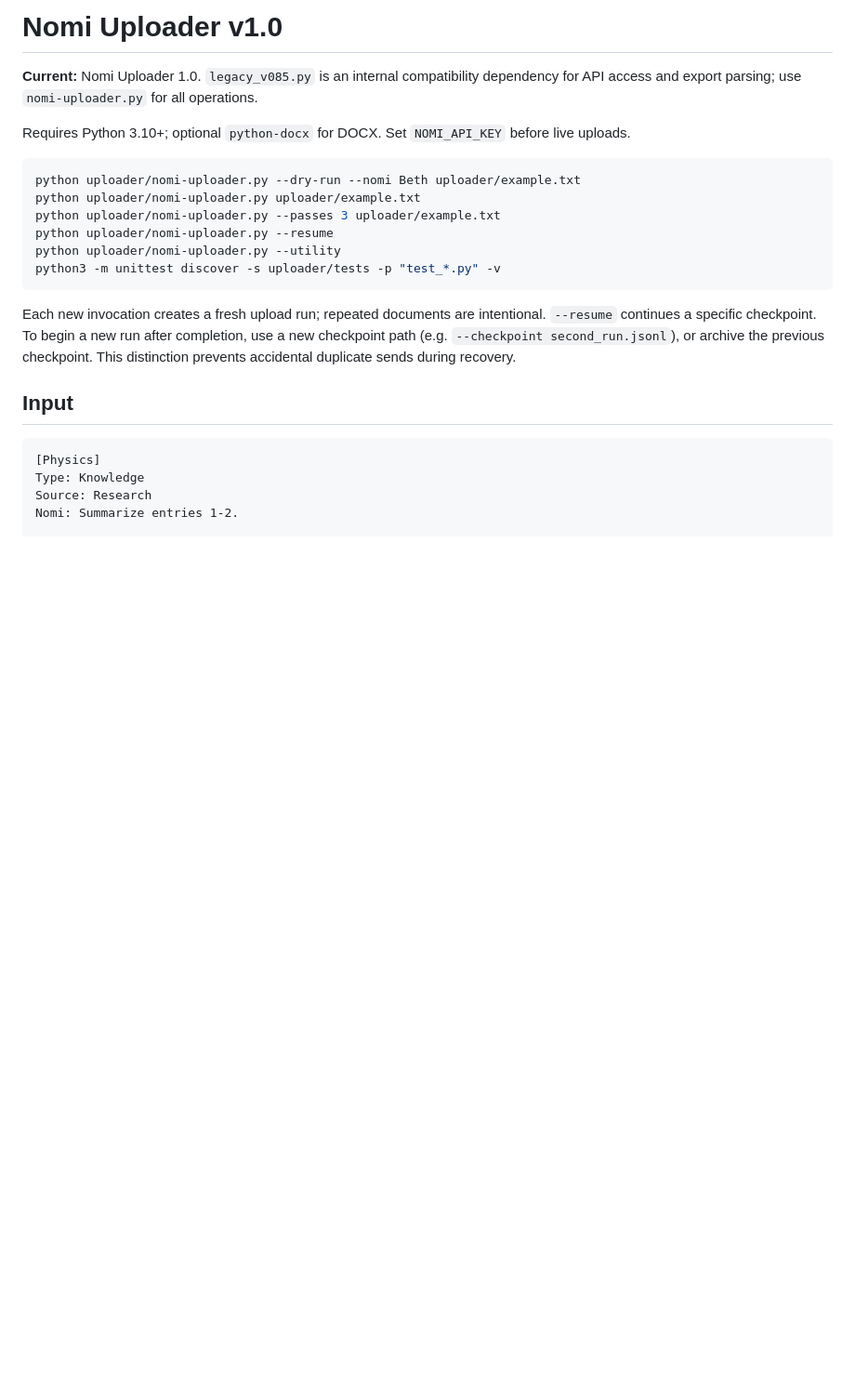
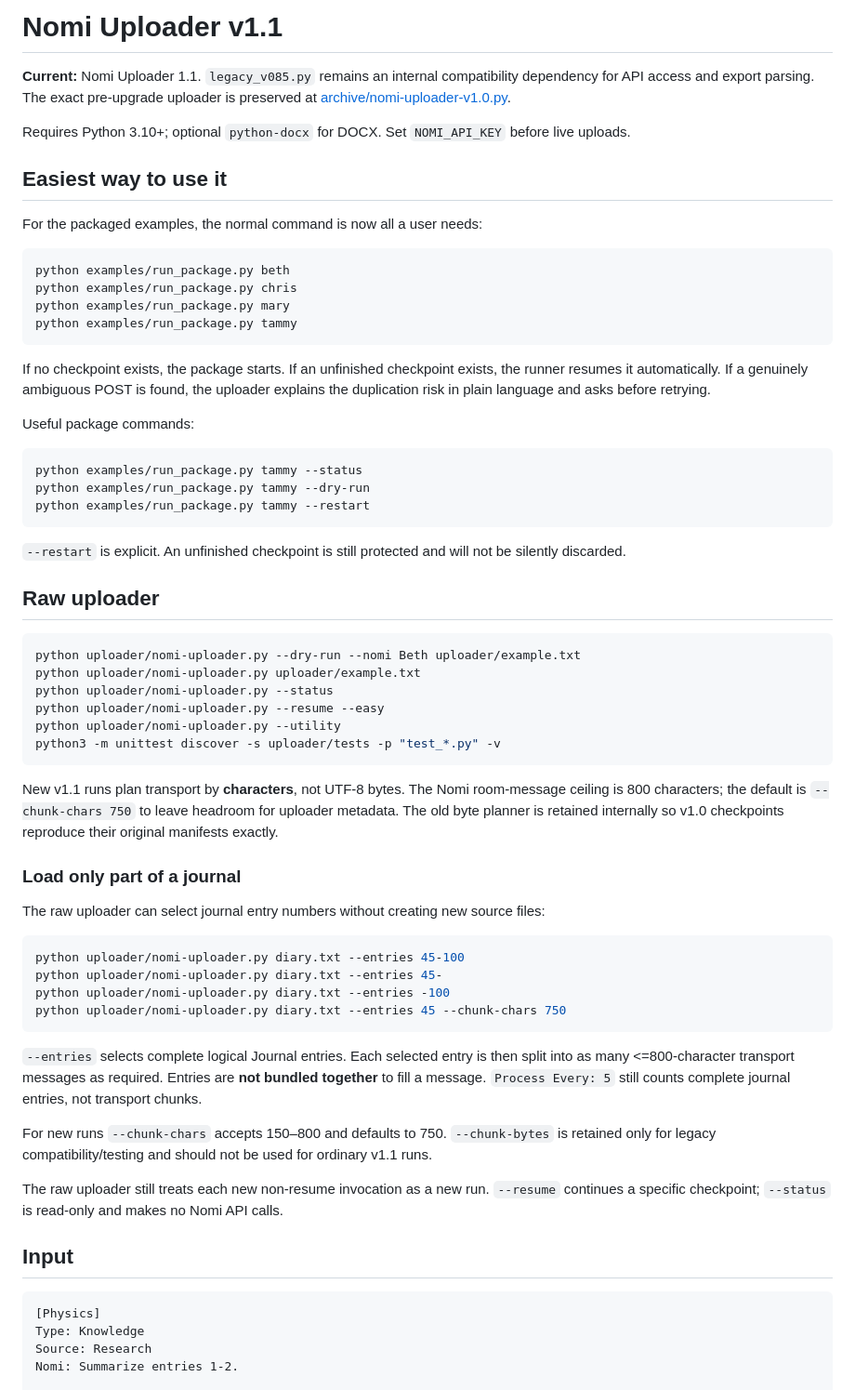
Before and after one commit to Troub274/nomi-virtual-life, a Markdown page: uploader/README.md, the part around one of its changes. Shown at 93% size. Rendered like a GitHub page; blank space fills up the shorter version.

Commit message:
Document Nomi Uploader v1.1 workflow

````diff
--- a/uploader/README.md
+++ b/uploader/README.md
@@ -1,19 +1,61 @@
-# Nomi Uploader v1.0
+# Nomi Uploader v1.1
 
-**Current:** Nomi Uploader 1.0. `legacy_v085.py` is an internal compatibility dependency for API access and export parsing; use `nomi-uploader.py` for all operations.
+**Current:** Nomi Uploader 1.1. `legacy_v085.py` remains an internal compatibility dependency for API access and export parsing. The exact pre-upgrade uploader is preserved at [archive/nomi-uploader-v1.0.py](archive/nomi-uploader-v1.0.py).
 
 Requires Python 3.10+; optional `python-docx` for DOCX. Set `NOMI_API_KEY` before live uploads.
+
+## Easiest way to use it
+
+For the packaged examples, the normal command is now all a user needs:
+
+```bash
+python examples/run_package.py beth
+python examples/run_package.py chris
+python examples/run_package.py mary
+python examples/run_package.py tammy
+```
+
+If no checkpoint exists, the package starts. If an unfinished checkpoint exists, the runner resumes it automatically. If a genuinely ambiguous POST is found, the uploader explains the duplication risk in plain language and asks before retrying.
+
+Useful package commands:
+
+```bash
+python examples/run_package.py tammy --status
+python examples/run_package.py tammy --dry-run
+python examples/run_package.py tammy --restart
+```
+
+`--restart` is explicit. An unfinished checkpoint is still protected and will not be silently discarded.
+
+## Raw uploader
 
 ```bash
 python uploader/nomi-uploader.py --dry-run --nomi Beth uploader/example.txt
 python uploader/nomi-uploader.py uploader/example.txt
-python uploader/nomi-uploader.py --passes 3 uploader/example.txt
-python uploader/nomi-uploader.py --resume
+python uploader/nomi-uploader.py --status
+python uploader/nomi-uploader.py --resume --easy
 python uploader/nomi-uploader.py --utility
 python3 -m unittest discover -s uploader/tests -p "test_*.py" -v
 ```
 
-Each new invocation creates a fresh upload run; repeated documents are intentional. `--resume` continues a specific checkpoint. To begin a new run after completion, use a new checkpoint path (e.g. `--checkpoint second_run.jsonl`), or archive the previous checkpoint. This distinction prevents accidental duplicate sends during recovery.
+New v1.1 runs plan transport by **characters**, not UTF-8 bytes. The Nomi room-message ceiling is 800 characters; the default is `--chunk-chars 750` to leave headroom for uploader metadata. The old byte planner is retained internally so v1.0 checkpoints reproduce their original manifests exactly.
+
+### Load only part of a journal
+
+The raw uploader can select journal entry numbers without creating new source files:
+
+```bash
+python uploader/nomi-uploader.py diary.txt --entries 45-100
+python uploader/nomi-uploader.py diary.txt --entries 45-
+python uploader/nomi-uploader.py diary.txt --entries -100
+python uploader/nomi-uploader.py diary.txt --entries 45 --chunk-chars 750
+```
+
+`--entries` selects complete logical Journal entries. Each selected entry is then split into as many <=800-character transport messages as required. Entries are **not bundled together** to fill a message. `Process Every: 5` still counts complete journal entries, not transport chunks.
+
+For new runs `--chunk-chars` accepts 150–800 and defaults to 750. `--chunk-bytes` is retained only for legacy compatibility/testing and should not be used for ordinary v1.1 runs.
+
+The raw uploader still treats each new non-resume invocation as a new run. `--resume` continues a specific checkpoint; `--status` is read-only and makes no Nomi API calls.
 
 ## Input
 
````
Also changed, not shown: other parts of uploader/README.md (+2 -2 lines).
